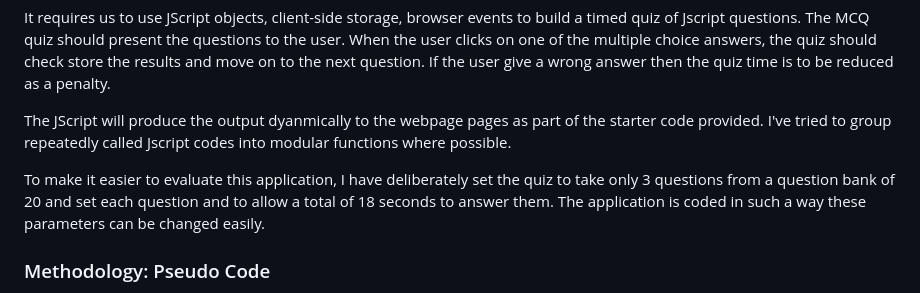
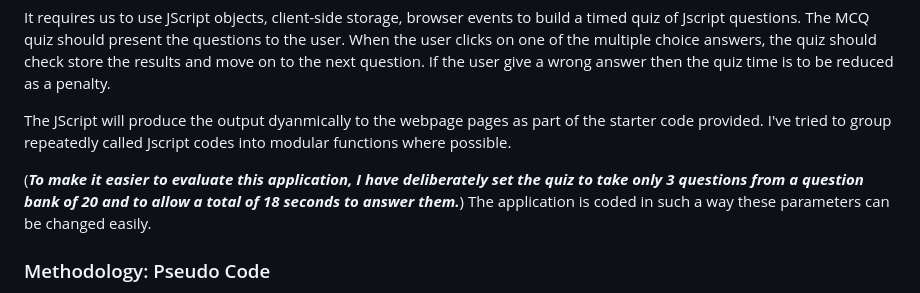
Before and after one commit to HaveTimeDrinkTea/w06_JS_Code_Quiz, a Markdown page: README.md, the part around the change. Rendered like a GitHub page.

```diff
--- a/README.md
+++ b/README.md
@@ -8,7 +8,7 @@ It requires us to use JScript objects, client-side storage, browser events to bu
 
 The JScript will produce the output dyanmically to the webpage pages as part of the starter code provided. I've tried to group repeatedly called Jscript codes into modular functions where possible.
 
-To make it easier to evaluate this application, I have deliberately set the quiz to take only 3 questions from a question bank of 20 and set each question and to allow a total of 18 seconds to answer them. The application is coded in such a way these parameters can be changed easily.
+(***To make it easier to evaluate this application, I have deliberately set the quiz to take only 3 questions from a question bank of 20 and to allow a total of 18 seconds to answer them.***) The application is coded in such a way these parameters can be changed easily.
 
 
 
```
